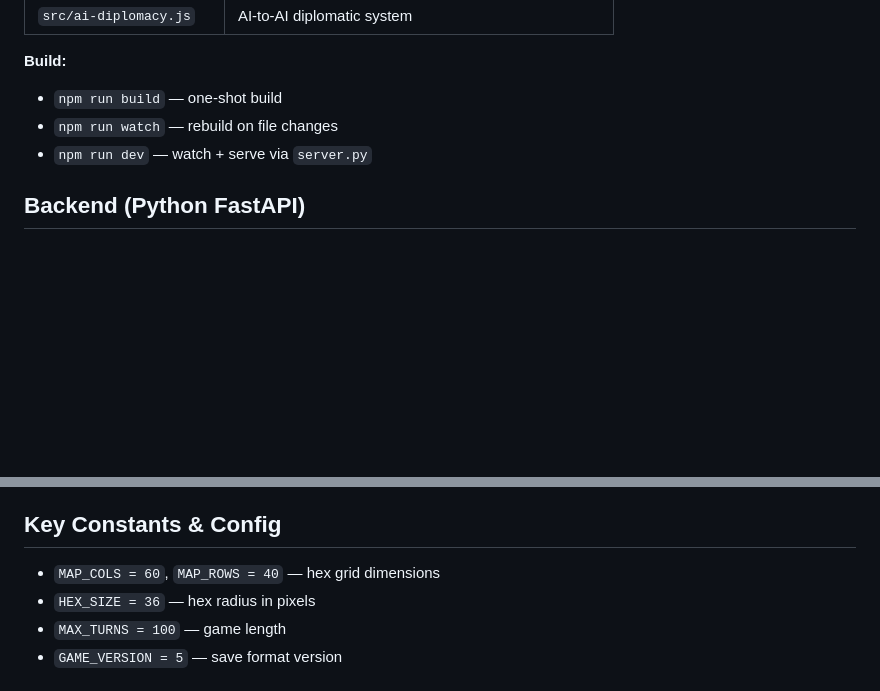
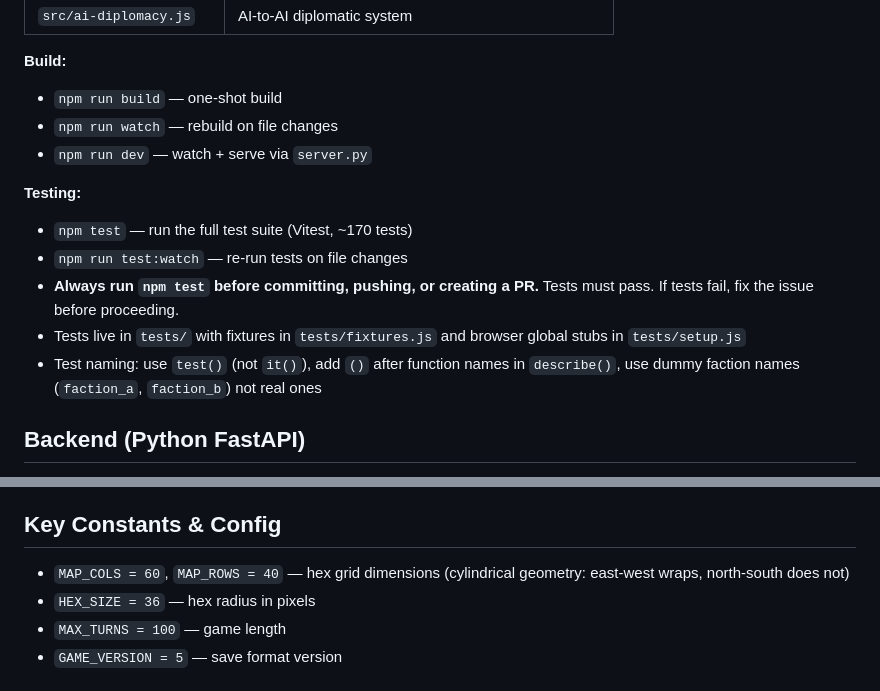
Before and after one commit to uncivilised-game/uncivilised-game-base, a Markdown page: CLAUDE.md, 2 parts joined by grey strips. GitHub-like rendering; blank space fills up the shorter version.

Commit message:
Update CLAUDE.md: add testing instructions and cylinder geometry note
Ensures future Claude instances always run `npm test` before committing,
pushing, or creating PRs. Documents test naming conventions and the
cylindrical map geometry.

https://claude.ai/code/session_01BemP58g4NMwZCGsXRB7Tck

```diff
--- a/CLAUDE.md
+++ b/CLAUDE.md
@@ -83,6 +83,13 @@ ES modules under `src/`, bundled by esbuild into `game.js` (IIFE format, gitigno
 - `npm run watch` — rebuild on file changes
 - `npm run dev` — watch + serve via `server.py`
 
+**Testing:**
+- `npm test` — run the full test suite (Vitest, ~170 tests)
+- `npm run test:watch` — re-run tests on file changes
+- **Always run `npm test` before committing, pushing, or creating a PR.** Tests must pass. If tests fail, fix the issue before proceeding.
+- Tests live in `tests/` with fixtures in `tests/fixtures.js` and browser global stubs in `tests/setup.js`
+- Test naming: use `test()` (not `it()`), add `()` after function names in `describe()`, use dummy faction names (`faction_a`, `faction_b`) not real ones
+
 ## Backend (Python FastAPI)
 
 Two near-identical copies: `server.py` (local dev) and `api/index.py` (Vercel production). The production version has additional endpoints for auth, feedback, and admin.
@@ -139,7 +146,7 @@ Tables: `players`, `leaderboard`, `game_saves`, `game_sessions`, `waitlist`, `di
 
 ## Key Constants & Config
 
-- `MAP_COLS = 60`, `MAP_ROWS = 40` — hex grid dimensions
+- `MAP_COLS = 60`, `MAP_ROWS = 40` — hex grid dimensions (cylindrical geometry: east-west wraps, north-south does not)
 - `HEX_SIZE = 36` — hex radius in pixels
 - `MAX_TURNS = 100` — game length
 - `GAME_VERSION = 5` — save format version
```
